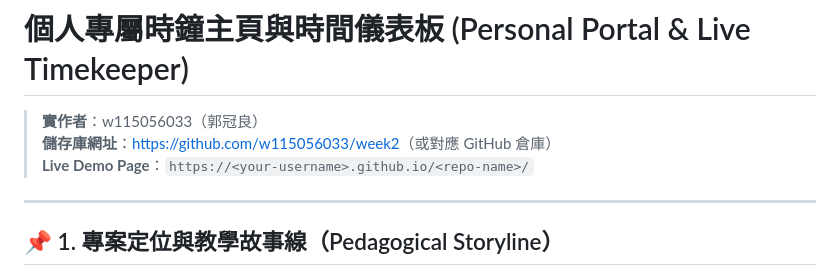
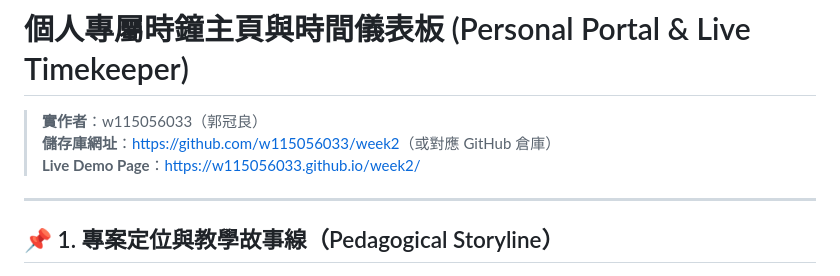
Before and after one commit to w115056033/week2, a Markdown page: README.md, the part around the change. Rendered like a GitHub page.

```diff
--- a/README.md
+++ b/README.md
@@ -1,7 +1,7 @@
 # 個人專屬時鐘主頁與時間儀表板 (Personal Portal & Live Timekeeper)
 > **實作者**：w115056033（郭冠良）
 > **儲存庫網址**：[https://github.com/w115056033/week2](https://github.com/w115056033/week2)（或對應 GitHub 倉庫）
-> **Live Demo Page**：`https://<your-username>.github.io/<repo-name>/`
+> **Live Demo Page**：[https://w115056033.github.io/week2/](https://huanchen1107.github.io/0916-2/)
 
 ---
 
```
